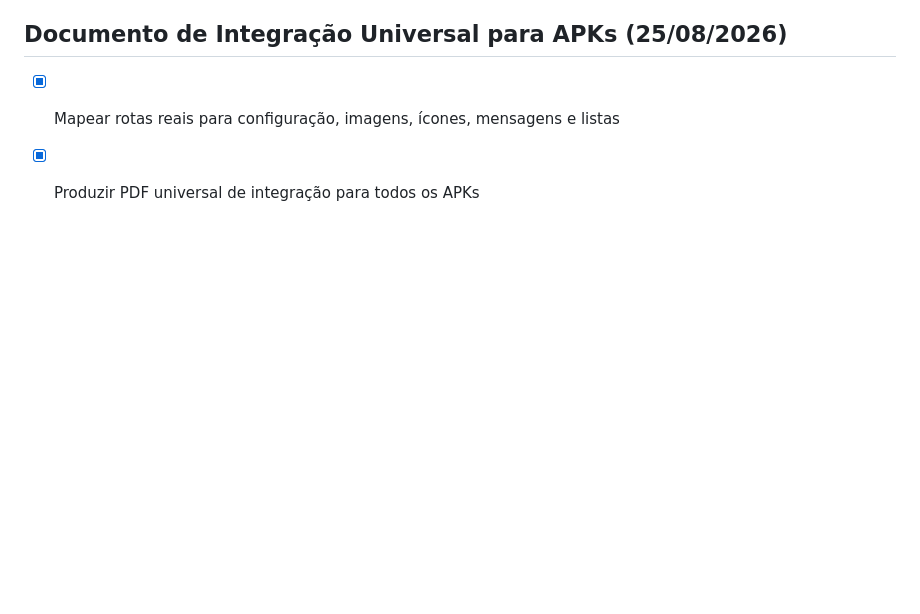
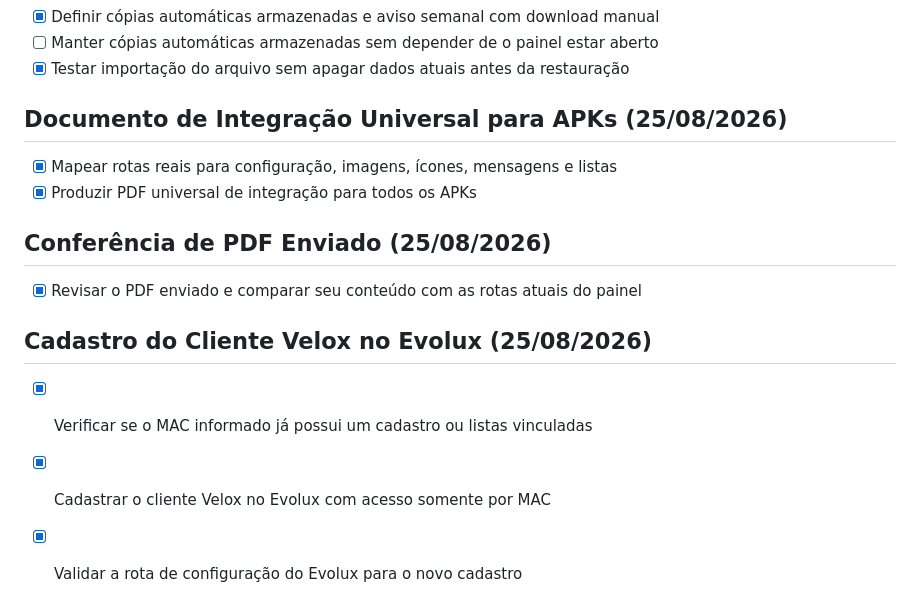
Before and after one commit to ronnie240486/rencia_app, a Markdown page: todo.md, the part around the change. GitHub-like rendering; blank space fills up the shorter version.

Commit message:
Checkpoint: Cliente Velox cadastrado com acesso somente por MAC na família Evolux, sem listas ou outros clientes alterados. A rota pública de configuração foi validada e retorna o MAC registrado e autorizado.

```diff
--- a/todo.md
+++ b/todo.md
@@ -1228,3 +1228,11 @@
 ## Documento de Integração Universal para APKs (25/08/2026)
 - [x] Mapear rotas reais para configuração, imagens, ícones, mensagens e listas
 - [x] Produzir PDF universal de integração para todos os APKs
+
+## Conferência de PDF Enviado (25/08/2026)
+- [x] Revisar o PDF enviado e comparar seu conteúdo com as rotas atuais do painel
+
+## Cadastro do Cliente Velox no Evolux (25/08/2026)
+- [x] Verificar se o MAC informado já possui um cadastro ou listas vinculadas
+- [x] Cadastrar o cliente Velox no Evolux com acesso somente por MAC
+- [x] Validar a rota de configuração do Evolux para o novo cadastro
```
